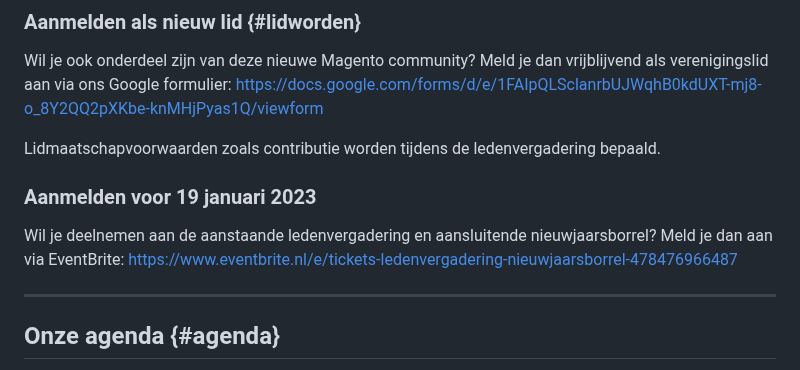
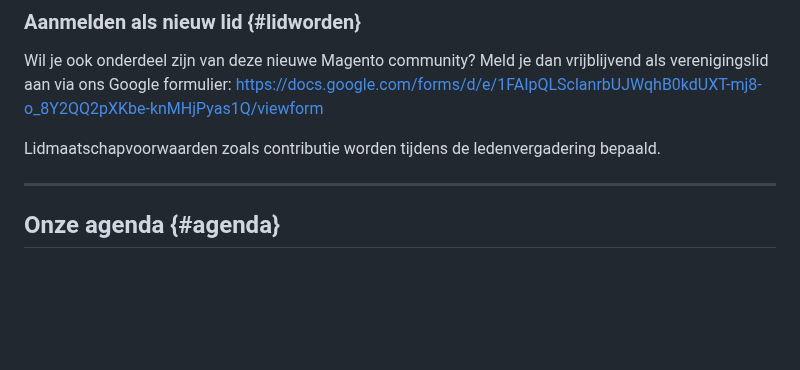
Before and after one commit to mage-os-nl/mage-os.nl, a Markdown page: content/home.md, the part around the change. Drawn GitHub-style; blank space fills up the shorter version.

Commit message:
Removed old data

```diff
--- a/content/home.md
+++ b/content/home.md
@@ -39,9 +39,6 @@ Wil je ook onderdeel zijn van deze nieuwe Magento community? Meld je dan vrijbli
 
 Lidmaatschapvoorwaarden zoals contributie worden tijdens de ledenvergadering bepaald.
 
-### Aanmelden voor 19 januari 2023
-Wil je deelnemen aan de aanstaande ledenvergadering en aansluitende nieuwjaarsborrel? Meld je dan aan via EventBrite: [https://www.eventbrite.nl/e/tickets-ledenvergadering-nieuwjaarsborrel-478476966487](https://www.eventbrite.nl/e/tickets-ledenvergadering-nieuwjaarsborrel-478476966487)
-
 ---
 
 ## Onze agenda {#agenda}
```
